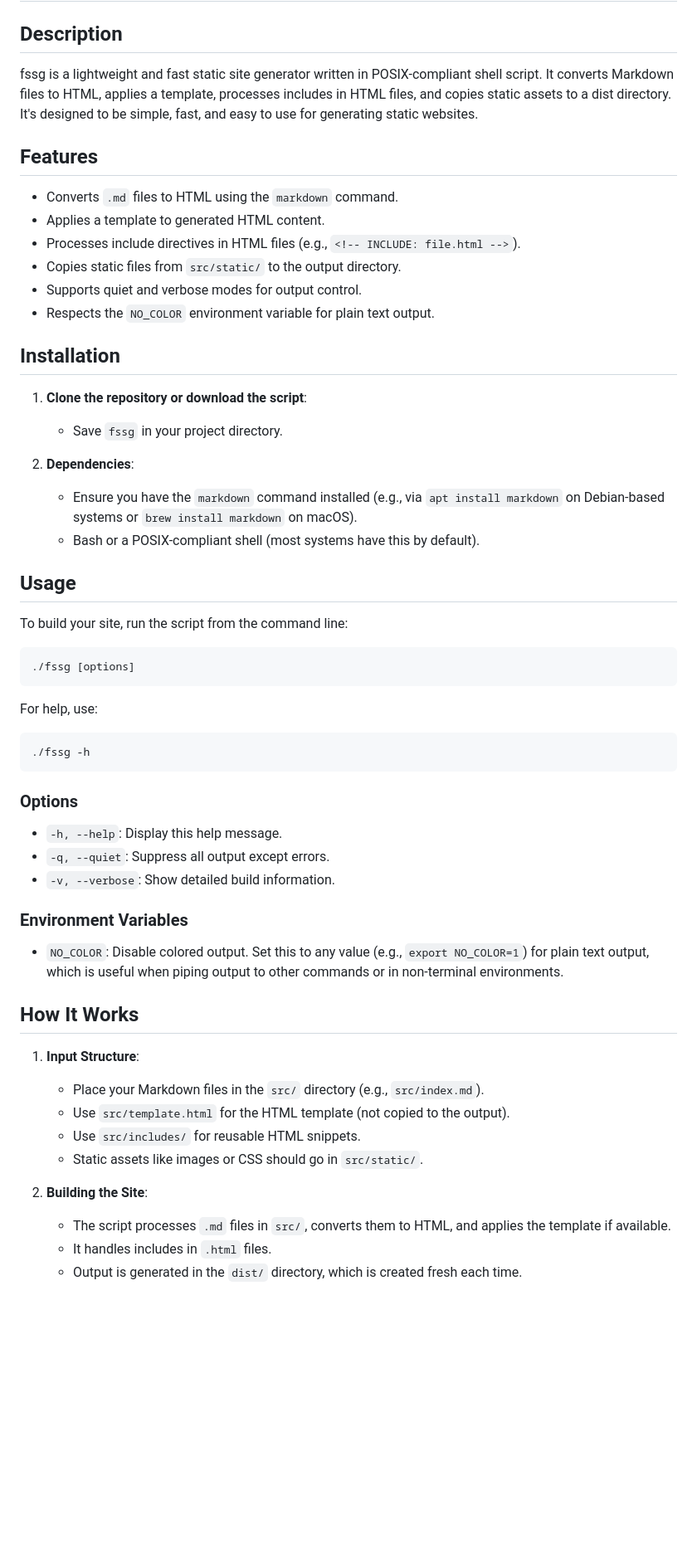
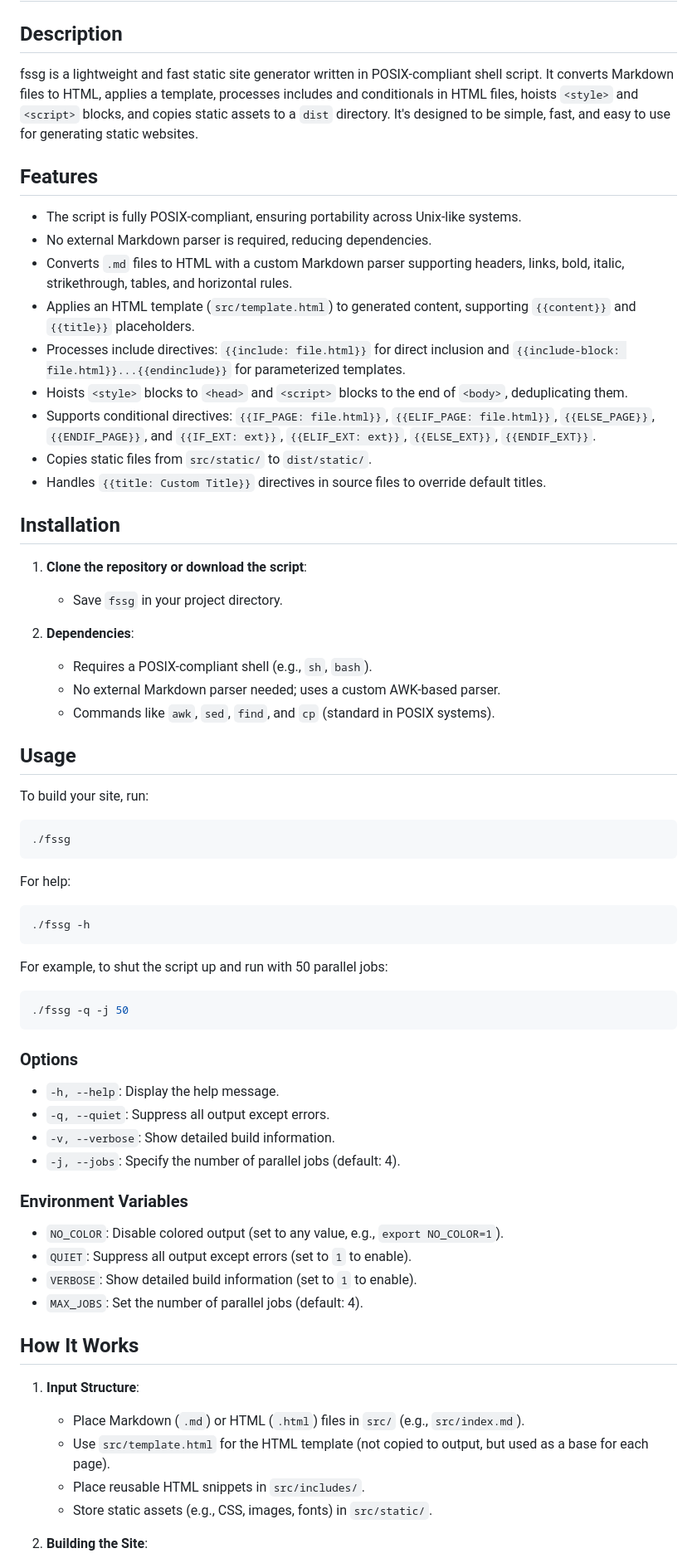
Before and after one commit to xlc-dev/fssg, a Markdown page: README.md, the part around the change printed below. Shown: that part at 83% size. Drawn GitHub-style; blank space fills up the shorter version.

````diff
--- a/README.md
+++ b/README.md
@@ -1,55 +1,74 @@
 # fssg - Fast, Simple Static Site Generator
 
 ## Description
-fssg is a lightweight and fast static site generator written in POSIX-compliant shell script.
-It converts Markdown files to HTML, applies a template, processes includes in HTML files, and copies static assets to a dist directory.
-It's designed to be simple, fast, and easy to use for generating static websites.
+
+fssg is a lightweight and fast static site generator written in POSIX-compliant shell script. It converts Markdown files to HTML, applies a template, processes includes and conditionals in HTML files, hoists `<style>` and `<script>` blocks, and copies static assets to a `dist` directory. It's designed to be simple, fast, and easy to use for generating static websites.
 
 ## Features
-- Converts `.md` files to HTML using the `markdown` command.
-- Applies a template to generated HTML content.
-- Processes include directives in HTML files (e.g., `<!-- INCLUDE: file.html -->`).
-- Copies static files from `src/static/` to the output directory.
-- Supports quiet and verbose modes for output control.
-- Respects the `NO_COLOR` environment variable for plain text output.
+
+- The script is fully POSIX-compliant, ensuring portability across Unix-like systems.
+- No external Markdown parser is required, reducing dependencies.
+- Converts `.md` files to HTML with a custom Markdown parser supporting headers, links, bold, italic, strikethrough, tables, and horizontal rules.
+- Applies an HTML template (`src/template.html`) to generated content, supporting `{{content}}` and `{{title}}` placeholders.
+- Processes include directives: `{{include: file.html}}` for direct inclusion and `{{include-block: file.html}}...{{endinclude}}` for parameterized templates.
+- Hoists `<style>` blocks to `<head>` and `<script>` blocks to the end of `<body>`, deduplicating them.
+- Supports conditional directives: `{{IF_PAGE: file.html}}`, `{{ELIF_PAGE: file.html}}`, `{{ELSE_PAGE}}`, `{{ENDIF_PAGE}}`, and `{{IF_EXT: ext}}`, `{{ELIF_EXT: ext}}`, `{{ELSE_EXT}}`, `{{ENDIF_EXT}}`.
+- Copies static files from `src/static/` to `dist/static/`.
+- Handles `{{title: Custom Title}}` directives in source files to override default titles.
 
 ## Installation
+
 1. **Clone the repository or download the script**:
+
    - Save `fssg` in your project directory.
 
 2. **Dependencies**:
-   - Ensure you have the `markdown` command installed (e.g., via `apt install markdown` on Debian-based systems or `brew install markdown` on macOS).
-   - Bash or a POSIX-compliant shell (most systems have this by default).
+   - Requires a POSIX-compliant shell (e.g., `sh`, `bash`).
+   - No external Markdown parser needed; uses a custom AWK-based parser.
+   - Commands like `awk`, `sed`, `find`, and `cp` (standard in POSIX systems).
 
 ## Usage
-To build your site, run the script from the command line:
 
-```
-./fssg [options]
+To build your site, run:
+
+```sh
+./fssg
 ```
 
-For help, use:
-```
+For help:
+
+```sh
 ./fssg -h
 ```
 
+For example, to shut the script up and run with 50 parallel jobs:
+
+```sh
+./fssg -q -j 50
+```
+
 ### Options
-- `-h, --help`: Display this help message.
+
+- `-h, --help`: Display the help message.
 - `-q, --quiet`: Suppress all output except errors.
 - `-v, --verbose`: Show detailed build information.
+- `-j, --jobs`: Specify the number of parallel jobs (default: 4).
 
 ### Environment Variables
-- `NO_COLOR`: Disable colored output. Set this to any value (e.g., `export NO_COLOR=1`) for plain text output, which is useful when piping output to other commands or in non-terminal environments.
+
+- `NO_COLOR`: Disable colored output (set to any value, e.g., `export NO_COLOR=1`).
+- `QUIET`: Suppress all output except errors (set to `1` to enable).
+- `VERBOSE`: Show detailed build information (set to `1` to enable).
+- `MAX_JOBS`: Set the number of parallel jobs (default: 4).
 
 ## How It Works
+
 1. **Input Structure**:
-   - Place your Markdown files in the `src/` directory (e.g., `src/index.md`).
-   - Use `src/template.html` for the HTML template (not copied to the output).
-   - Use `src/includes/` for reusable HTML snippets.
-   - Static assets like images or CSS should go in `src/static/`.
+
+   - Place Markdown (`.md`) or HTML (`.html`) files in `src/` (e.g., `src/index.md`).
+   - Use `src/template.html` for the HTML template (not copied to output, but used as a base for each page).
+   - Place reusable HTML snippets in `src/includes/`.
+   - Store static assets (e.g., CSS, images, fonts) in `src/static/`.
 
 2. **Building the Site**:
-   - The script processes `.md` files in `src/`, converts them to HTML, and applies the template if available.
-   - It handles includes in `.html` files.
-   - Output is generated in the `dist/` directory, which is created fresh each time.
 
````
Also changed, not shown: other parts of README.md (+58 -22 lines).
